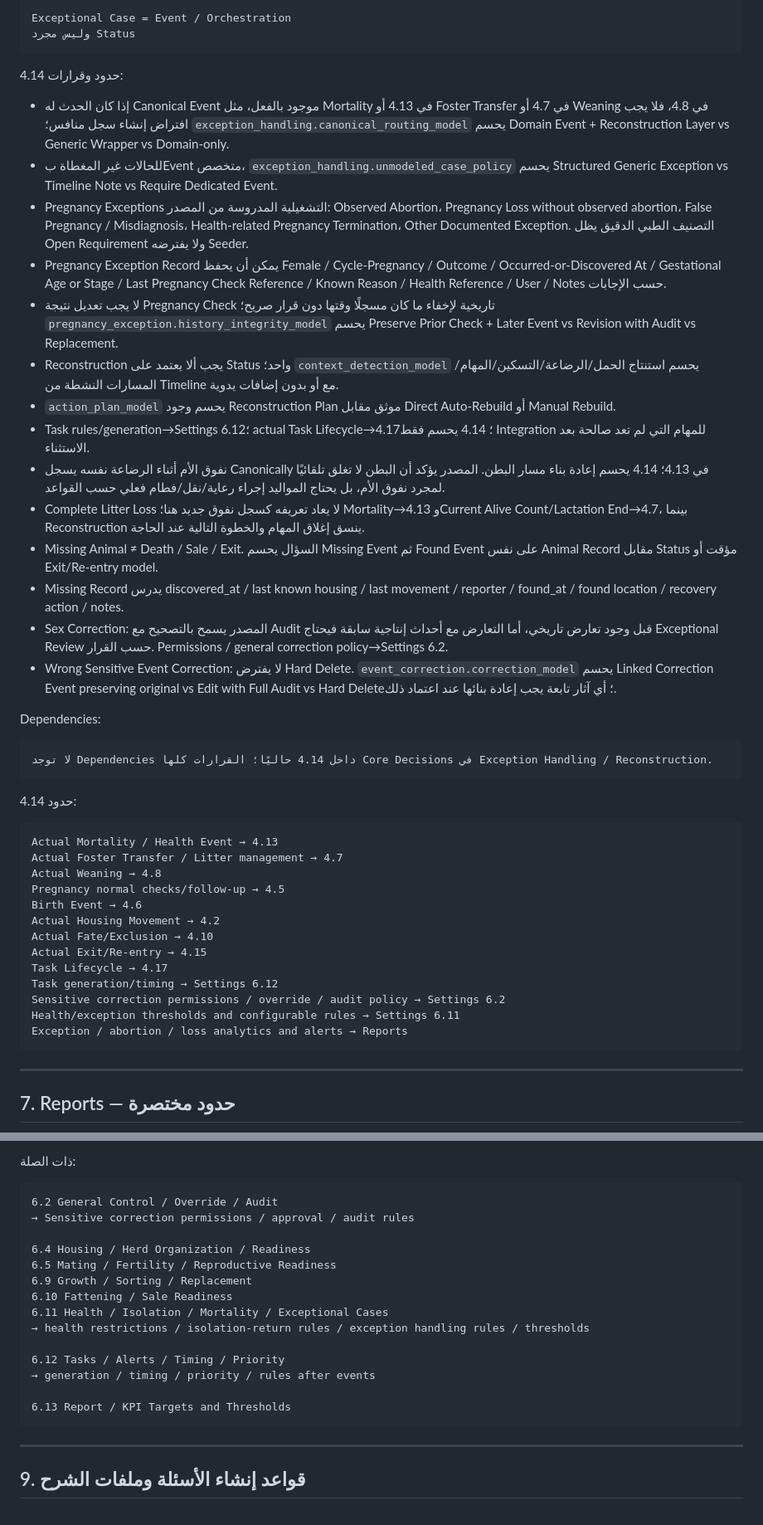
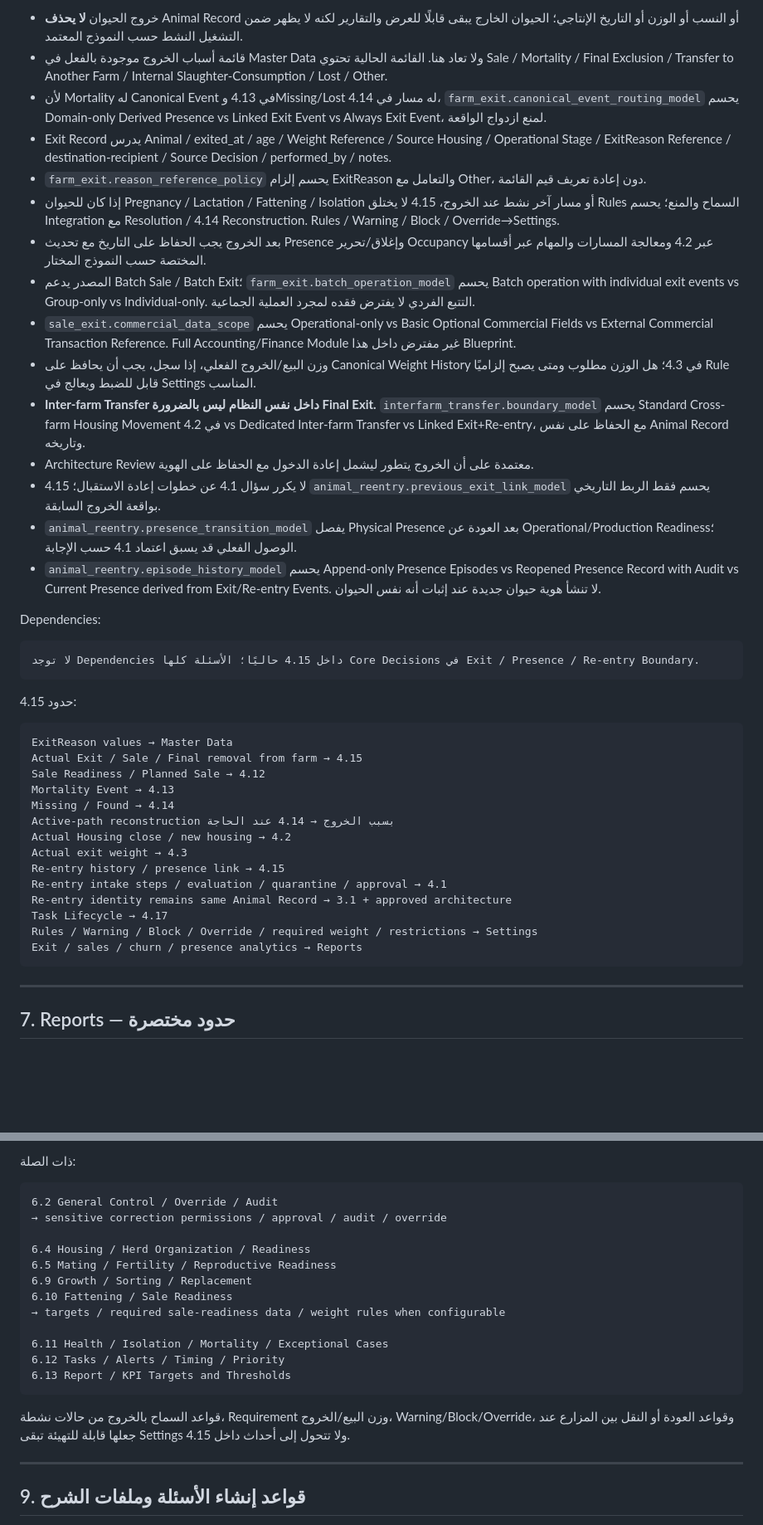
Before and after one commit to hanyfreestyle/farm-blueprint.test, a Markdown page: docs/FARM_BLUEPRINT_PROJECT_CONTEXT.md, 2 parts joined by grey strips. Shown at 83% size. Rendered like a GitHub page; blank space fills up the shorter version.

````diff
--- a/docs/FARM_BLUEPRINT_PROJECT_CONTEXT.md
+++ b/docs/FARM_BLUEPRINT_PROJECT_CONTEXT.md
@@ -446,48 +450,43 @@ Normal Workflow
 
-```text
-Exceptional Case = Event / Orchestration
-وليس مجرد Status
-```
-
-حدود وقرارات 4.14:
-
-- إذا كان الحدث له Canonical Event موجود بالفعل، مثل Mortality في 4.13 أو Foster Transfer في 4.7 أو Weaning في 4.8، فلا يجب افتراض إنشاء سجل منافس؛ `exception_handling.canonical_routing_model` يحسم Domain Event + Reconstruction Layer vs Generic Wrapper vs Domain-only.
-- للحالات غير المغطاة بEvent متخصص، `exception_handling.unmodeled_case_policy` يحسم Structured Generic Exception vs Timeline Note vs Require Dedicated Event.
-- Pregnancy Exceptions التشغيلية المدروسة من المصدر: Observed Abortion، Pregnancy Loss without observed abortion، False Pregnancy / Misdiagnosis، Health-related Pregnancy Termination، Other Documented Exception. التصنيف الطبي الدقيق يظل Open Requirement ولا يفترضه Seeder.
-- Pregnancy Exception Record يمكن أن يحفظ Female / Cycle-Pregnancy / Outcome / Occurred-or-Discovered At / Gestational Age or Stage / Last Pregnancy Check Reference / Known Reason / Health Reference / User / Notes حسب الإجابات.
-- لا يجب تعديل نتيجة Pregnancy Check تاريخية لإخفاء ما كان مسجلًا وقتها دون قرار صريح؛ `pregnancy_exception.history_integrity_model` يحسم Preserve Prior Check + Later Event vs Revision with Audit vs Replacement.
-- Reconstruction يجب ألا يعتمد على Status واحد؛ `context_detection_model` يحسم استنتاج الحمل/الرضاعة/التسكين/المهام/المسارات النشطة من Timeline مع أو بدون إضافات يدوية.
-- `action_plan_model` يحسم وجود Reconstruction Plan موثق مقابل Direct Auto-Rebuild أو Manual Rebuild.
-- Task rules/generation→Settings 6.12؛ actual Task Lifecycle→4.17؛ 4.14 يحسم فقط Integration للمهام التي لم تعد صالحة بعد الاستثناء.
-- نفوق الأم أثناء الرضاعة نفسه يسجل Canonically في 4.13؛ 4.14 يحسم إعادة بناء مسار البطن. المصدر يؤكد أن البطن لا تغلق تلقائيًا لمجرد نفوق الأم، بل يحتاج المواليد إجراء رعاية/نقل/فطام فعلي حسب القواعد.
-- Complete Litter Loss لا يعاد تعريفه كسجل نفوق جديد هنا؛ Mortality→4.13 وCurrent Alive Count/Lactation End→4.7، بينما Reconstruction ينسق إغلاق المهام والخطوة التالية عند الحاجة.
-- Missing Animal ≠ Death / Sale / Exit. السؤال يحسم Missing Event ثم Found Event على نفس Animal Record مقابل Status مؤقت أو Exit/Re-entry model.
-- Missing Record يدرس discovered_at / last known housing / last movement / reporter / found_at / found location / recovery action / notes.
-- Sex Correction: المصدر يسمح بالتصحيح مع Audit قبل وجود تعارض تاريخي، أما التعارض مع أحداث إنتاجية سابقة فيحتاج Exceptional Review حسب القرار. Permissions / general correction policy→Settings 6.2.
-- Wrong Sensitive Event Correction: لا يفترض Hard Delete. `event_correction.correction_model` يحسم Linked Correction Event preserving original vs Edit with Full Audit vs Hard Delete؛ أي آثار تابعة يجب إعادة بنائها عند اعتماد ذلك.
+- خروج الحيوان **لا يحذف** Animal Record أو النسب أو الوزن أو التاريخ الإنتاجي؛ الحيوان الخارج يبقى قابلًا للعرض والتقارير لكنه لا يظهر ضمن التشغيل النشط حسب النموذج المعتمد.
+- قائمة أسباب الخروج موجودة بالفعل في Master Data ولا تعاد هنا. القائمة الحالية تحتوي Sale / Mortality / Final Exclusion / Transfer to Another Farm / Internal Slaughter-Consumption / Lost / Other.
+- لأن Mortality له Canonical Event في 4.13 وMissing/Lost له مسار في 4.14، `farm_exit.canonical_event_routing_model` يحسم Domain-only Derived Presence vs Linked Exit Event vs Always Exit Event، لمنع ازدواج الواقعة.
+- Exit Record يدرس Animal / exited_at / age / Weight Reference / Source Housing / Operational Stage / ExitReason Reference / destination-recipient / Source Decision / performed_by / notes.
+- `farm_exit.reason_reference_policy` يحسم إلزام ExitReason والتعامل مع Other، دون إعادة تعريف قيم القائمة.
+- إذا كان للحيوان Pregnancy / Lactation / Fattening / Isolation أو مسار آخر نشط عند الخروج، 4.15 لا يختلق Rules السماح والمنع؛ يحسم Integration مع Resolution / 4.14 Reconstruction. Rules / Warning / Block / Override→Settings.
+- بعد الخروج يجب الحفاظ على التاريخ مع تحديث Presence وإغلاق/تحرير Occupancy عبر 4.2 ومعالجة المسارات والمهام عبر أقسامها المختصة حسب النموذج المختار.
+- المصدر يدعم Batch Sale / Batch Exit؛ `farm_exit.batch_operation_model` يحسم Batch operation with individual exit events vs Group-only vs Individual-only. التتبع الفردي لا يفترض فقده لمجرد العملية الجماعية.
+- `sale_exit.commercial_data_scope` يحسم Operational-only vs Basic Optional Commercial Fields vs External Commercial Transaction Reference. Full Accounting/Finance Module غير مفترض داخل هذا Blueprint.
+- وزن البيع/الخروج الفعلي، إذا سجل، يجب أن يحافظ على Canonical Weight History في 4.3؛ هل الوزن مطلوب ومتى يصبح إلزاميًا Rule قابل للضبط ويعالج في Settings المناسب.
+- **Inter-farm Transfer داخل نفس النظام ليس بالضرورة Final Exit.** `interfarm_transfer.boundary_model` يحسم Standard Cross-farm Housing Movement في 4.2 vs Dedicated Inter-farm Transfer vs Linked Exit+Re-entry، مع الحفاظ على نفس Animal Record وتاريخه.
+- Architecture Review معتمدة على أن الخروج يتطور ليشمل إعادة الدخول مع الحفاظ على الهوية.
+- 4.15 لا يكرر سؤال 4.1 عن خطوات إعادة الاستقبال؛ `animal_reentry.previous_exit_link_model` يحسم فقط الربط التاريخي بواقعة الخروج السابقة.
+- `animal_reentry.presence_transition_model` يفصل Physical Presence بعد العودة عن Operational/Production Readiness؛ الوصول الفعلي قد يسبق اعتماد 4.1 حسب الإجابة.
+- `animal_reentry.episode_history_model` يحسم Append-only Presence Episodes vs Reopened Presence Record with Audit vs Current Presence derived from Exit/Re-entry Events. لا تنشأ هوية حيوان جديدة عند إثبات أنه نفس الحيوان.
 
 Dependencies:
 
 ```text
-لا توجد Dependencies داخل 4.14 حاليًا؛ القرارات كلها Core Decisions في Exception Handling / Reconstruction.
+لا توجد Dependencies داخل 4.15 حاليًا؛ الأسئلة كلها Core Decisions في Exit / Presence / Re-entry Boundary.
 ```
 
-حدود 4.14:
+حدود 4.15:
 
 ```text
-Actual Mortality / Health Event → 4.13
-Actual Foster Transfer / Litter management → 4.7
-Actual Weaning → 4.8
-Pregnancy normal checks/follow-up → 4.5
-Birth Event → 4.6
-Actual Housing Movement → 4.2
-Actual Fate/Exclusion → 4.10
-Actual Exit/Re-entry → 4.15
+ExitReason values → Master Data
+Actual Exit / Sale / Final removal from farm → 4.15
+Sale Readiness / Planned Sale → 4.12
+Mortality Event → 4.13
+Missing / Found → 4.14
+Active-path reconstruction بسبب الخروج → 4.14 عند الحاجة
+Actual Housing close / new housing → 4.2
+Actual exit weight → 4.3
+Re-entry history / presence link → 4.15
+Re-entry intake steps / evaluation / quarantine / approval → 4.1
+Re-entry identity remains same Animal Record → 3.1 + approved architecture
 Task Lifecycle → 4.17
-Task generation/timing → Settings 6.12
-Sensitive correction permissions / override / audit policy → Settings 6.2
-Health/exception thresholds and configurable rules → Settings 6.11
-Exception / abortion / loss analytics and alerts → Reports
+Rules / Warning / Block / Override / required weight / restrictions → Settings
+Exit / sales / churn / presence analytics → Reports
 ```
 
 ---
@@ -532,20 +533,20 @@ Open Requirements العامة:
 
 ```text
 6.2 General Control / Override / Audit
-→ Sensitive correction permissions / approval / audit rules
+→ sensitive correction permissions / approval / audit / override
 
 6.4 Housing / Herd Organization / Readiness
 6.5 Mating / Fertility / Reproductive Readiness
 6.9 Growth / Sorting / Replacement
 6.10 Fattening / Sale Readiness
+→ targets / required sale-readiness data / weight rules when configurable
+
 6.11 Health / Isolation / Mortality / Exceptional Cases
-→ health restrictions / isolation-return rules / exception handling rules / thresholds
-
 6.12 Tasks / Alerts / Timing / Priority
-→ generation / timing / priority / rules after events
-
 6.13 Report / KPI Targets and Thresholds
 ```
+
+قواعد السماح بالخروج من حالات نشطة، Requirement وزن البيع/الخروج، Warning/Block/Override، وقواعد العودة أو النقل بين المزارع عند جعلها قابلة للتهيئة تبقى Settings ولا تتحول إلى أحداث داخل 4.15.
 
 ---
 
````
Also changed, not shown: other parts of docs/FARM_BLUEPRINT_PROJECT_CONTEXT.md (+68 -60 lines).
